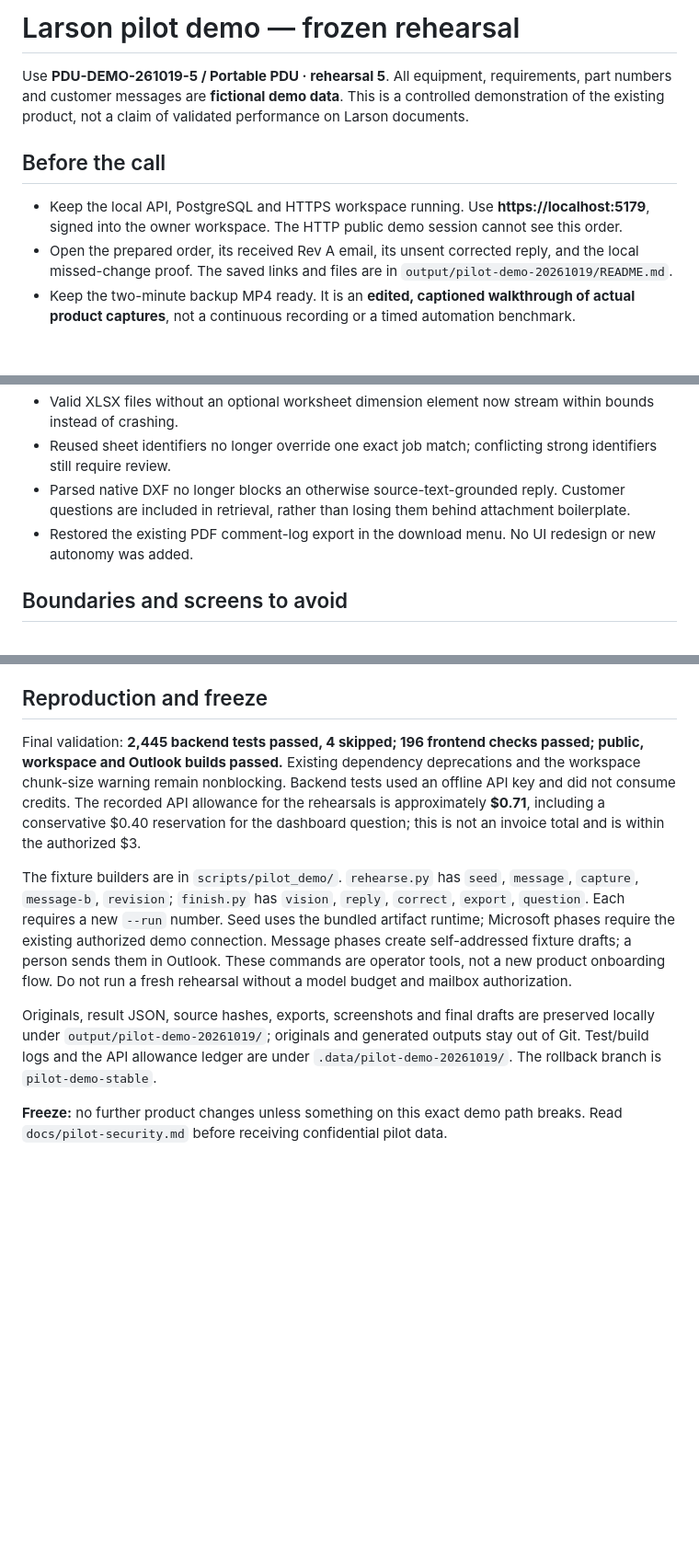
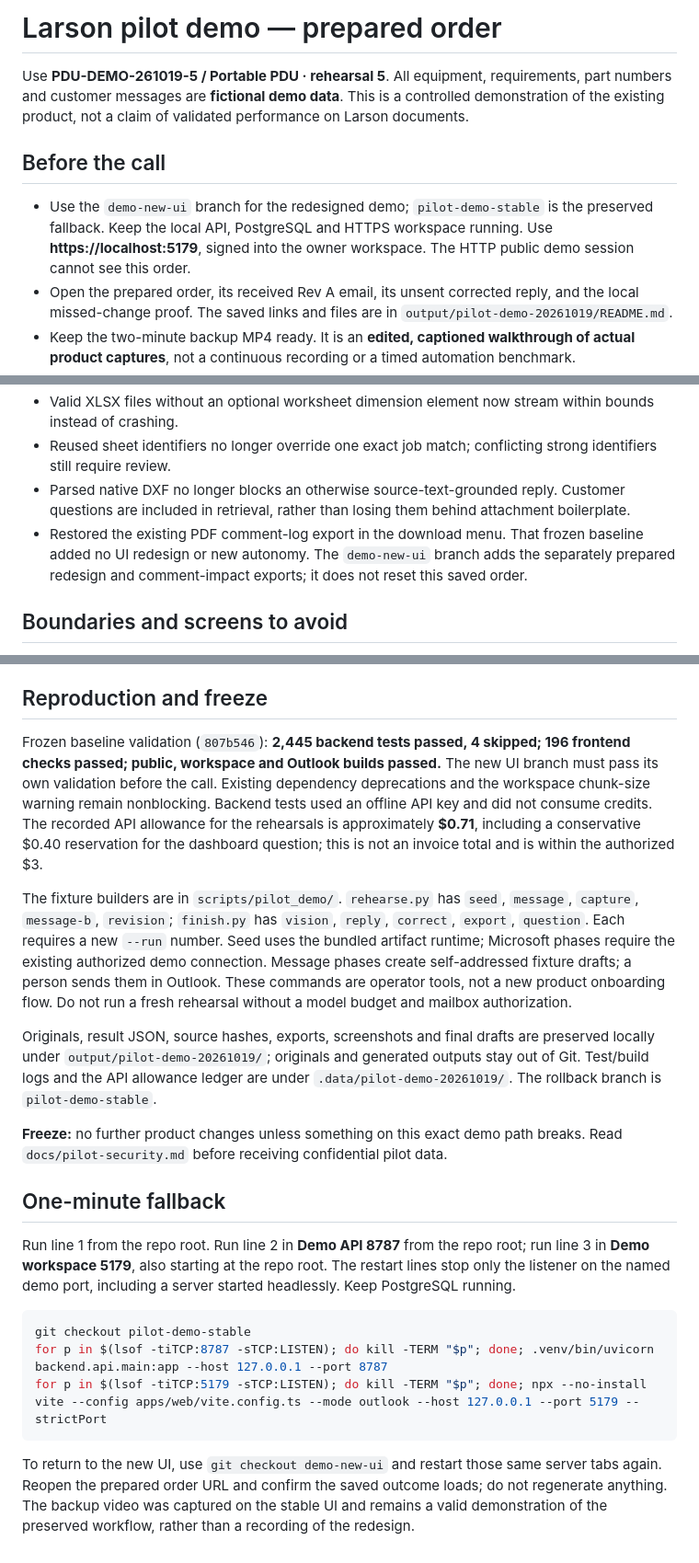
Before and after one commit to FlyingPotato437/rivet, a Markdown page: docs/pilot-demo-runbook.md, 3 parts joined by grey strips. Shown at 92% size. Rendered like a GitHub page; blank space fills up the shorter version.

Commit message:
Update the new UI demo click path and proof links

````diff
--- a/docs/pilot-demo-runbook.md
+++ b/docs/pilot-demo-runbook.md
@@ -1,10 +1,10 @@
-# Larson pilot demo — frozen rehearsal
+# Larson pilot demo — prepared order
 
 Use **PDU-DEMO-261019-5 / Portable PDU · rehearsal 5**. All equipment, requirements, part numbers and customer messages are **fictional demo data**. This is a controlled demonstration of the existing product, not a claim of validated performance on Larson documents.
 
 ## Before the call
 
-- Keep the local API, PostgreSQL and HTTPS workspace running. Use **https://localhost:5179**, signed into the owner workspace. The HTTP public demo session cannot see this order.
+- Use the `demo-new-ui` branch for the redesigned demo; `pilot-demo-stable` is the preserved fallback. Keep the local API, PostgreSQL and HTTPS workspace running. Use **https://localhost:5179**, signed into the owner workspace. The HTTP public demo session cannot see this order.
 - Open the prepared order, its received Rev A email, its unsent corrected reply, and the local missed-change proof. The saved links and files are in `output/pilot-demo-20261019/README.md`.
 - Keep the two-minute backup MP4 ready. It is an **edited, captioned walkthrough of actual product captures**, not a continuous recording or a timed automation benchmark.
 - Do not reset the order or trigger new generation during the call. The two independent rehearsals are already saved as runs 5 and 6.
@@ -42,7 +42,7 @@ These are bounded synthetic checks, **not real-document extraction accuracy**.
 - Valid XLSX files without an optional worksheet dimension element now stream within bounds instead of crashing.
 - Reused sheet identifiers no longer override one exact job match; conflicting strong identifiers still require review.
 - Parsed native DXF no longer blocks an otherwise source-text-grounded reply. Customer questions are included in retrieval, rather than losing them behind attachment boilerplate.
-- Restored the existing PDF comment-log export in the download menu. No UI redesign or new autonomy was added.
+- Restored the existing PDF comment-log export in the download menu. That frozen baseline added no UI redesign or new autonomy. The `demo-new-ui` branch adds the separately prepared redesign and comment-impact exports; it does not reset this saved order.
 
 ## Boundaries and screens to avoid
 
@@ -55,10 +55,22 @@ These are bounded synthetic checks, **not real-document extraction accuracy**.
 
 ## Reproduction and freeze
 
-Final validation: **2,445 backend tests passed, 4 skipped; 196 frontend checks passed; public, workspace and Outlook builds passed.** Existing dependency deprecations and the workspace chunk-size warning remain nonblocking. Backend tests used an offline API key and did not consume credits. The recorded API allowance for the rehearsals is approximately **$0.71**, including a conservative $0.40 reservation for the dashboard question; this is not an invoice total and is within the authorized $3.
+Frozen baseline validation (`807b546`): **2,445 backend tests passed, 4 skipped; 196 frontend checks passed; public, workspace and Outlook builds passed.** The new UI branch must pass its own validation before the call. Existing dependency deprecations and the workspace chunk-size warning remain nonblocking. Backend tests used an offline API key and did not consume credits. The recorded API allowance for the rehearsals is approximately **$0.71**, including a conservative $0.40 reservation for the dashboard question; this is not an invoice total and is within the authorized $3.
 
 The fixture builders are in `scripts/pilot_demo/`. `rehearse.py` has `seed`, `message`, `capture`, `message-b`, `revision`; `finish.py` has `vision`, `reply`, `correct`, `export`, `question`. Each requires a new `--run` number. Seed uses the bundled artifact runtime; Microsoft phases require the existing authorized demo connection. Message phases create self-addressed fixture drafts; a person sends them in Outlook. These commands are operator tools, not a new product onboarding flow. Do not run a fresh rehearsal without a model budget and mailbox authorization.
 
 Originals, result JSON, source hashes, exports, screenshots and final drafts are preserved locally under `output/pilot-demo-20261019/`; originals and generated outputs stay out of Git. Test/build logs and the API allowance ledger are under `.data/pilot-demo-20261019/`. The rollback branch is `pilot-demo-stable`.
 
 **Freeze:** no further product changes unless something on this exact demo path breaks. Read `docs/pilot-security.md` before receiving confidential pilot data.
+
+## One-minute fallback
+
+Run line 1 from the repo root. Run line 2 in **Demo API 8787** from the repo root; run line 3 in **Demo workspace 5179**, also starting at the repo root. The restart lines stop only the listener on the named demo port, including a server started headlessly. Keep PostgreSQL running.
+
+```sh
+git checkout pilot-demo-stable
+for p in $(lsof -tiTCP:8787 -sTCP:LISTEN); do kill -TERM "$p"; done; .venv/bin/uvicorn backend.api.main:app --host 127.0.0.1 --port 8787
+for p in $(lsof -tiTCP:5179 -sTCP:LISTEN); do kill -TERM "$p"; done; npx --no-install vite --config apps/web/vite.config.ts --mode outlook --host 127.0.0.1 --port 5179 --strictPort
+```
+
+To return to the new UI, use `git checkout demo-new-ui` and restart those same server tabs again. Reopen the prepared order URL and confirm the saved outcome loads; do not regenerate anything. The backup video was captured on the stable UI and remains a valid demonstration of the preserved workflow, rather than a recording of the redesign.
````
Also changed, not shown: other parts of docs/pilot-demo-runbook.md (+4 -4 lines).
